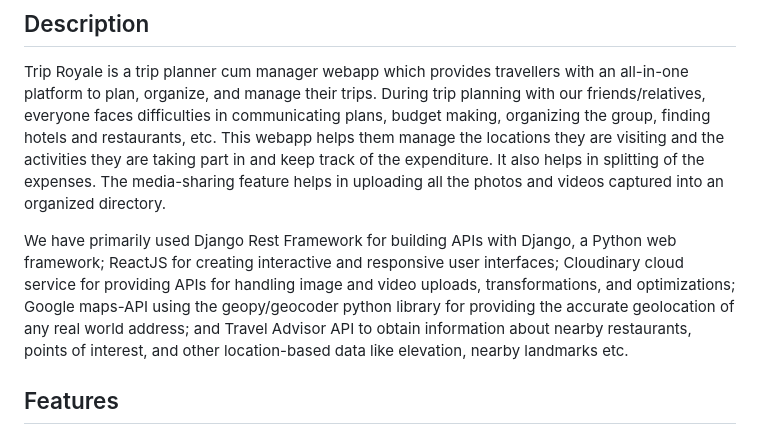
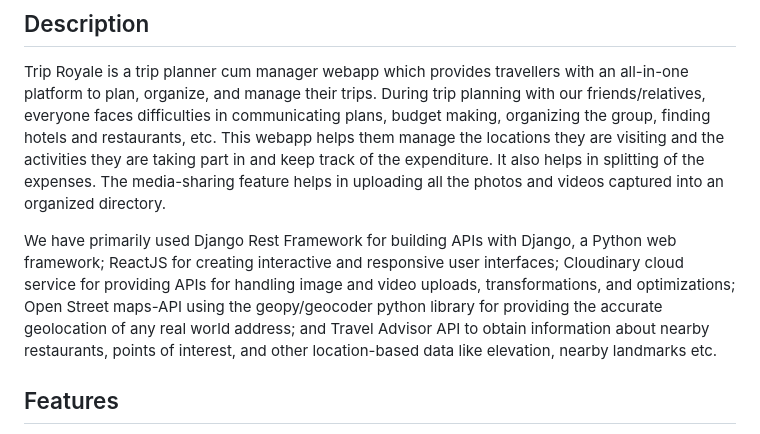
Before and after one commit to ninQ1703/trip-Royale, a Markdown page: README.md, the part around the change. Rendered like a GitHub page.

```diff
--- a/README.md
+++ b/README.md
@@ -5,7 +5,7 @@ Himani Panwar, Naqiyah Kagzi, Komal Gupta, Anupriya Dey, Abhay Kamath, Aryan Agr
 ## Description
 Trip Royale is a trip planner cum manager webapp which provides travellers with an all-in-one platform to plan, organize, and manage their trips. During trip planning with our friends/relatives, everyone faces difficulties in communicating plans, budget making, organizing the group, finding hotels and restaurants, etc. This webapp helps them manage the locations they are visiting and the activities they are taking part in and keep track of the expenditure. It also helps in splitting of the expenses. The media-sharing feature helps in uploading all the photos and videos captured into an organized directory.
 
-We have primarily used Django Rest Framework for building APIs with Django, a Python web framework; ReactJS for creating interactive and responsive user interfaces; Cloudinary cloud service for providing APIs for handling image and video uploads, transformations, and optimizations; Google maps-API using the geopy/geocoder python library for providing the accurate geolocation of any real world address; and Travel Advisor API to obtain information about nearby restaurants, points of interest, and other location-based data like elevation, nearby landmarks etc.
+We have primarily used Django Rest Framework for building APIs with Django, a Python web framework; ReactJS for creating interactive and responsive user interfaces; Cloudinary cloud service for providing APIs for handling image and video uploads, transformations, and optimizations; Open Street maps-API using the geopy/geocoder python library for providing the accurate geolocation of any real world address; and Travel Advisor API to obtain information about nearby restaurants, points of interest, and other location-based data like elevation, nearby landmarks etc.
 
 ## Features
 -	Planning and Scheduling: Our webapp allows users to arrange events for each day, plan the schedule in advance, and add time slots for each event.
```
